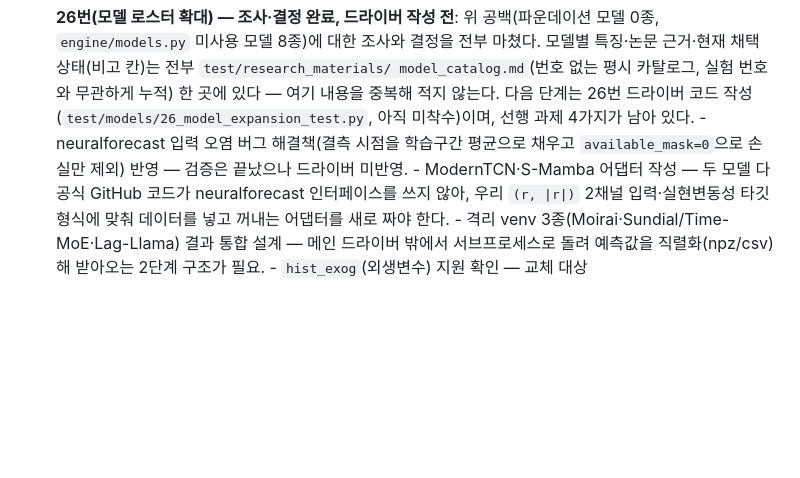
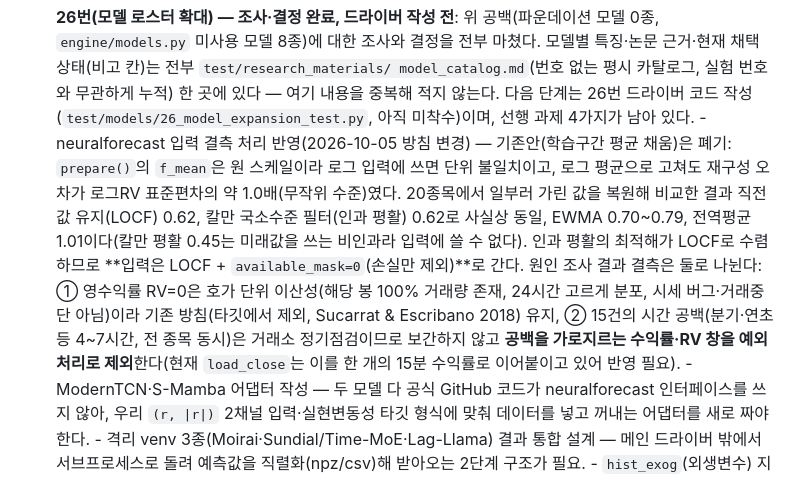
Before and after one commit to tabjun/quantitative_trading, a Markdown page: process.md, the part around the change. Drawn GitHub-style; blank space fills up the shorter version.

Commit message:
docs(research): neuralforecast 결측 처리 방침을 LOCF+점검 구간 예외로 변경
전역평균 채움은 단위 불일치 위험이 있고 복원 오차도 무작위 수준이라 폐기했다.
20종목 마스킹 복원 실험에서 LOCF와 인과 칼만필터가 동률로 최선이었다.
결측 원인도 조사해 영수익률은 호가 이산성, 시간 공백은 전 종목 공통
정기점검으로 확인했으며 후자는 보간 대신 예외 처리한다.

Co-Authored-By: Claude Sonnet 5.5 <noreply@anthropic.com>
Claude-Session: https://claude.ai/code/session_014yVZ992HBbNFSyqoeoxEoc

```diff
--- a/process.md
+++ b/process.md
@@ -188,8 +188,18 @@ process=Phase/실험 단위 To-Do, history=완료 이력), 실제로는 Phase 1~
       있다 — 여기 내용을 중복해 적지 않는다. 다음 단계는 26번 드라이버 코드 작성
       (`test/models/26_model_expansion_test.py`, 아직
       미착수)이며, 선행 과제 4가지가 남아 있다.
-      - neuralforecast 입력 오염 버그 해결책(결측 시점을 학습구간 평균으로 채우고
-        `available_mask=0`으로 손실만 제외) 반영 — 검증은 끝났으나 드라이버 미반영.
+      - neuralforecast 입력 결측 처리 반영(2026-10-05 방침 변경) — 기존안(학습구간 평균 채움)은
+        폐기: `prepare()`의 `f_mean`은 원 스케일이라 로그 입력에 쓰면 단위 불일치이고, 로그
+        평균으로 고쳐도 재구성 오차가 로그RV 표준편차의 약 1.0배(무작위 수준)였다. 20종목에서
+        일부러 가린 값을 복원해 비교한 결과 직전값 유지(LOCF) 0.62, 칼만 국소수준 필터(인과
+        평활) 0.62로 사실상 동일, EWMA 0.70~0.79, 전역평균 1.01이다(칼만 평활 0.45는 미래값을
+        쓰는 비인과라 입력에 쓸 수 없다). 인과 평활의 최적해가 LOCF로 수렴하므로 **입력은
+        LOCF + `available_mask=0`(손실만 제외)**로 간다. 원인 조사 결과 결측은 둘로 나뉜다:
+        ① 영수익률 RV=0은 호가 단위 이산성(해당 봉 100% 거래량 존재, 24시간 고르게 분포, 시세
+        버그·거래중단 아님)이라 기존 방침(타깃에서 제외, Sucarrat & Escribano 2018) 유지,
+        ② 15건의 시간 공백(분기·연초 등 4~7시간, 전 종목 동시)은 거래소 정기점검이므로 보간하지
+        않고 **공백을 가로지르는 수익률·RV 창을 예외 처리로 제외**한다(현재 `load_close`는
+        이를 한 개의 15분 수익률로 이어붙이고 있어 반영 필요).
       - ModernTCN·S-Mamba 어댑터 작성 — 두 모델 다 공식 GitHub 코드가 neuralforecast
         인터페이스를 쓰지 않아, 우리 `(r, |r|)` 2채널 입력·실현변동성 타깃 형식에 맞춰
         데이터를 넣고 꺼내는 어댑터를 새로 짜야 한다.
```
